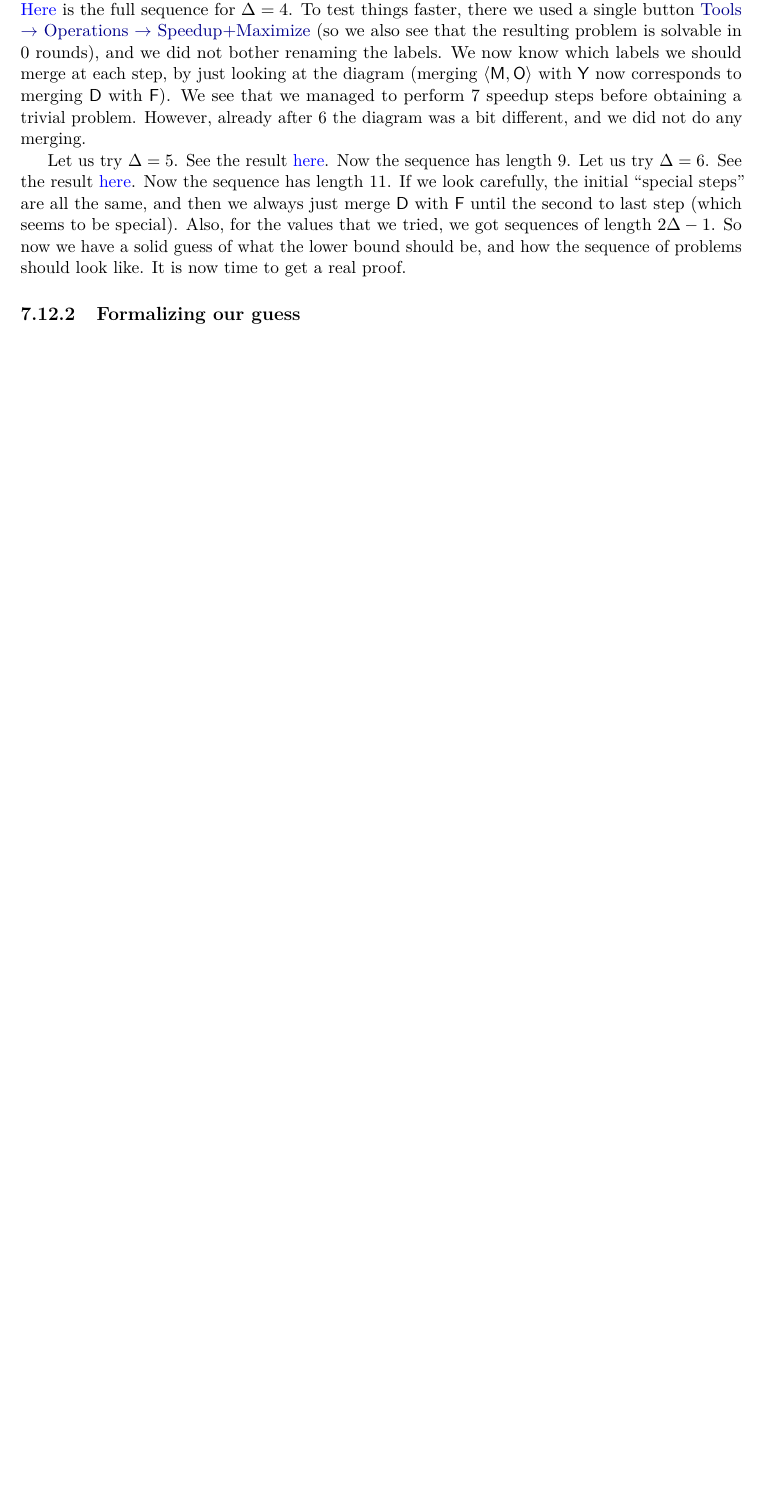
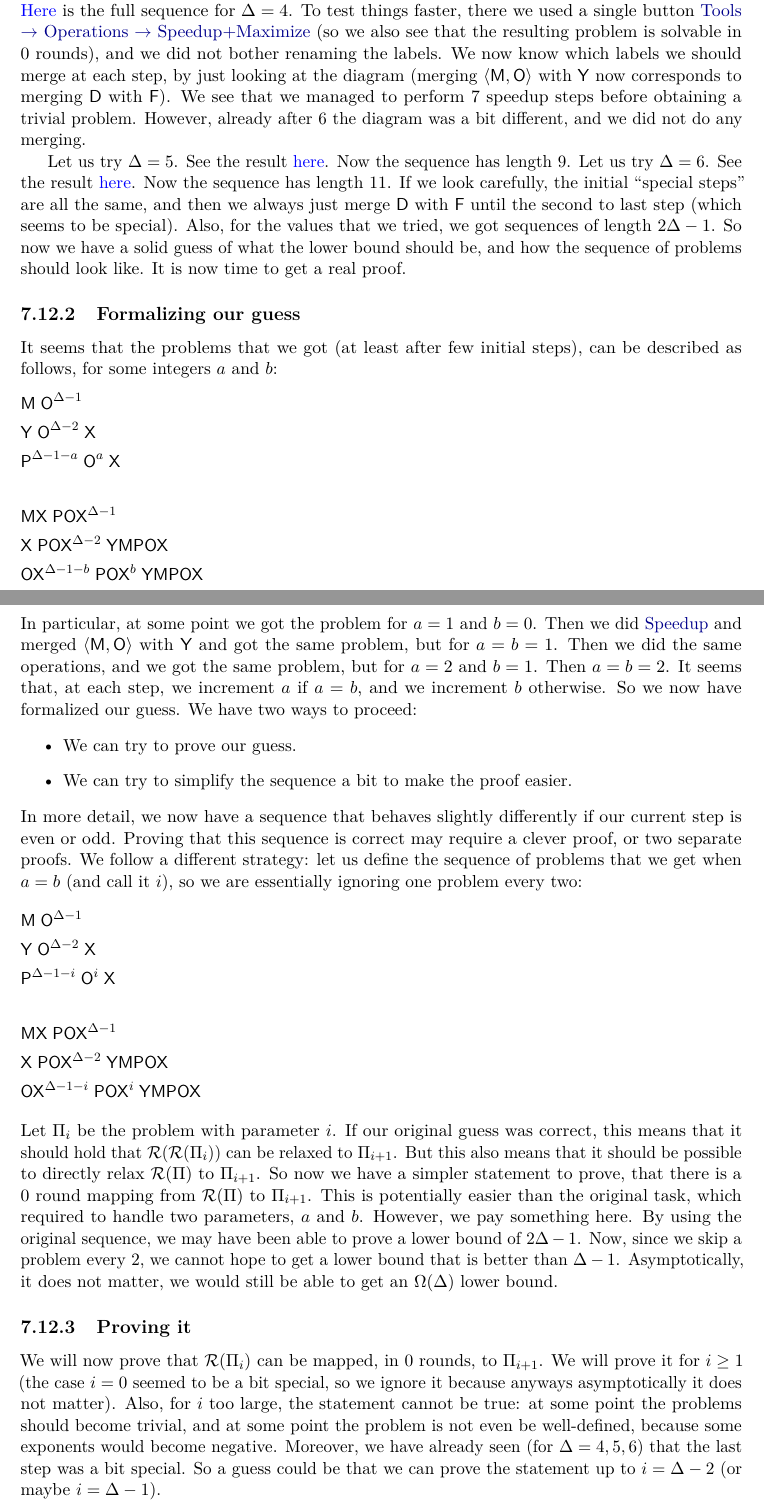
Before and after one commit to olidennis/distributed-locally-checkable-problems-book, a LaTeX thesis (main.tex): part of page 51 of 54 before the commit and two parts of pages 51 and 52 of 55 after it, the two joined at a grey line, cut so that both start at the same text, the shorter picture padded with empty space. Compiled offline with pdfLaTeX.

Commit message:
more bmm

```diff
--- a/main.tex
+++ b/main.tex
@@ -1469,8 +1469,39 @@ Also, for the values that we tried, we got sequences of length $2\Delta-1$.
 So now we have a solid guess of what the lower bound should be, and how the sequence of problems should look like. It is now time to get a real proof.
 
 \subsection{Formalizing our guess}
+It seems that the problems that we got (at least after few initial steps), can be described as follows, for some integers $a$ and $b$:
+\begin{flalign*}
+& \M \s \O^{\Delta-1} &\\
+& \Y \s \O^{\Delta-2} \s \X &\\
+& \P^{\Delta-1-a}\s \O^{a} \s \X&\\
+\\
+& \M\X \s \P\O\X^{\Delta-1} &\\
+& \X \s \P\O\X^{\Delta-2} \s \Y\M\P\O\X &\\
+& \O\X^{\Delta-1-b} \s \P\O\X^{b} \s \Y\M\P\O\X &
+\end{flalign*}
+In particular, at some point we got the problem for $a=1$ and $b=0$. Then we did \retorcommand{Speedup} and merged $\langle \M,\O\rangle$ with $\Y$ and got the same problem, but for $a=b=1$.
+Then we did the same operations, and we got the same problem, but for $a=2$ and $b=1$. Then $a=b=2$. It seems that, at each step, we increment $a$ if $a=b$, and we increment $b$ otherwise.
+So we now have formalized our guess. We have two ways to proceed:
+\begin{itemize}
+    \item We can try to prove our guess.
+    \item We can try to simplify the sequence a bit to make the proof easier.
+\end{itemize}
+In more detail, we now have a sequence that behaves slightly differently if our current step is even or odd. Proving that this sequence is correct may require a clever proof, or two separate proofs. We follow a different strategy: let us define the sequence of problems that we get when $a=b$ (and call it $i$), so we are essentially ignoring one problem every two:
+\begin{flalign*}
+& \M \s \O^{\Delta-1} &\\
+& \Y \s \O^{\Delta-2} \s \X &\\
+& \P^{\Delta-1-i}\s \O^{i} \s \X&\\
+\\
+& \M\X \s \P\O\X^{\Delta-1} &\\
+& \X \s \P\O\X^{\Delta-2} \s \Y\M\P\O\X &\\
+& \O\X^{\Delta-1-i} \s \P\O\X^{i} \s \Y\M\P\O\X &
+\end{flalign*}
+Let $\Pi_i$ be the problem with parameter $i$.
+If our original guess was correct, this means that it should hold that $\re(\re(\Pi_i))$ can be relaxed to $\Pi_{i+1}$. But this also means that it should be possible to directly relax $\re(\Pi)$ to $\Pi_{i+1}$. So now we have a simpler statement to prove, that there is a $0$ round mapping from $\re(\Pi)$ to $\Pi_{i+1}$. This is potentially easier than the original task, which required to handle two parameters, $a$ and $b$.
+However, we pay something here. By using the original sequence, we may have been able to prove a lower bound of $2\Delta-1$. Now, since we skip a problem every $2$, we cannot hope to get a lower bound that is better than $\Delta-1$. Asymptotically, it does not matter, we would still be able to get an $\Omega(\Delta)$ lower bound.
 
-
+\subsection{Proving it}
+We will now prove that $\re(\Pi_i)$ can be mapped, in $0$ rounds, to $\Pi_{i+1}$. We will prove it for $i\ge 1$ (the case $i=0$ seemed to be a bit special, so we ignore it because anyways asymptotically it does not matter). Also, for $i$ too large, the statement cannot be true: at some point the problems should become trivial, and at some point the problem is not even be well-defined, because some exponents would become negative. Moreover, we have already seen (for $\Delta=4,5,6$) that the last step was a bit special. So a guess could be that we can prove the statement up to $i = \Delta-2$ (or maybe $i=\Delta-1$).
 
 \chapter{Other Lower Bound Techniques}
 [TODO: Marks, KMW, indistinguishability, ...]
```
Also changed, not shown: main.pdf.
